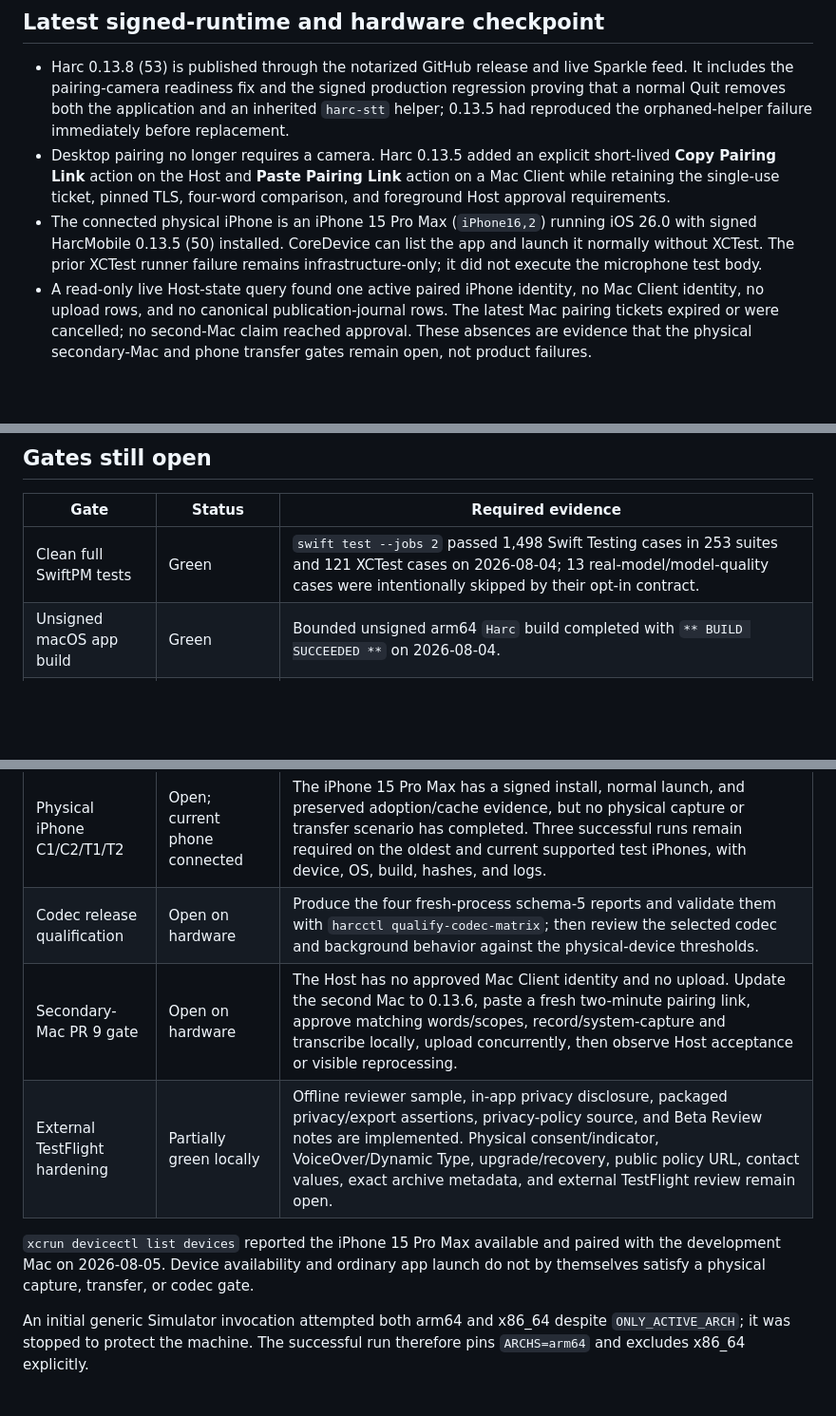
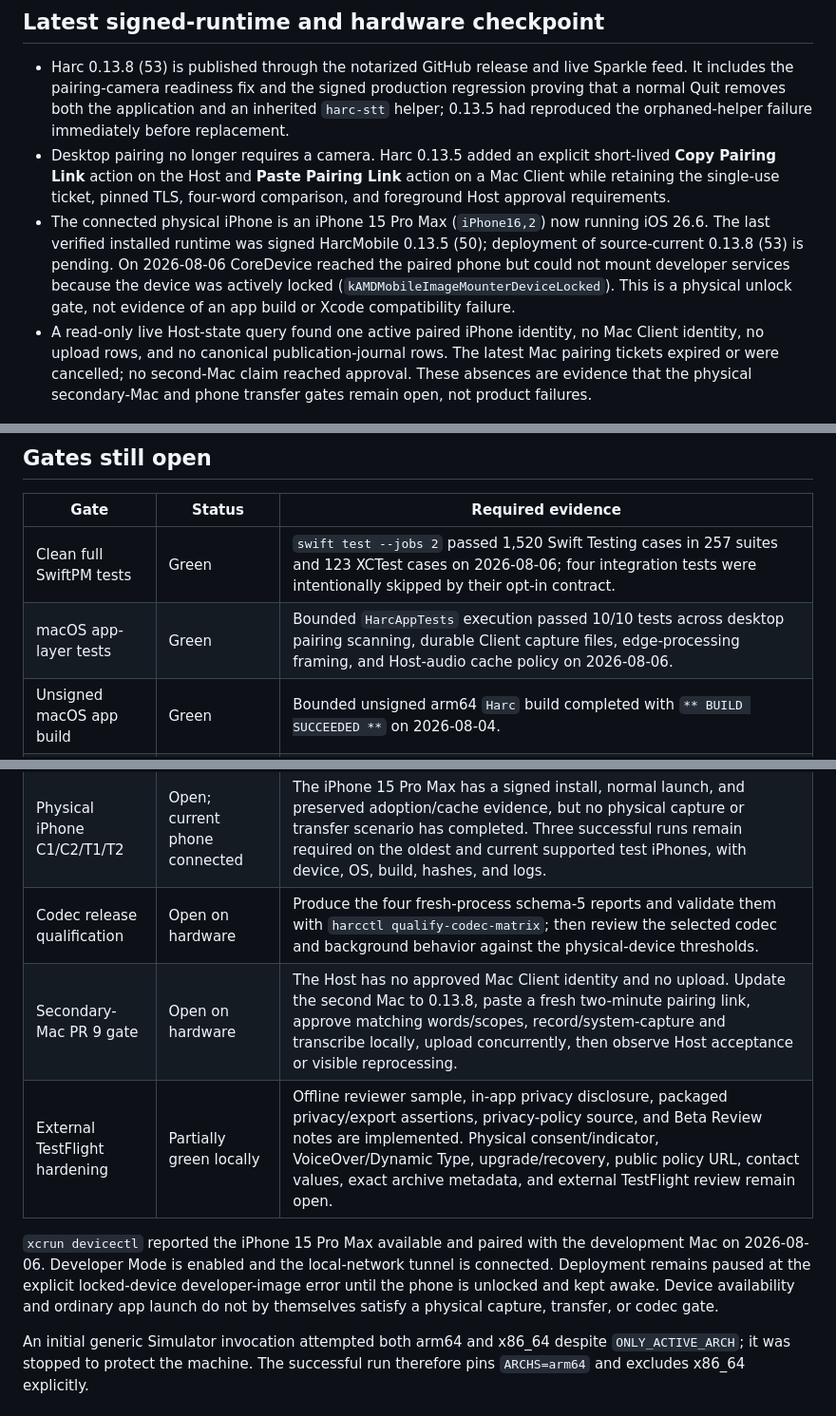
Before and after one commit to jkrack/Harc, a Markdown page: docs/evidence/2026-08-03-host-client-mobile-implementation-status.md, 3 parts joined by grey strips. Shown at 95% size. GitHub-like rendering; blank space fills up the shorter version.

```diff
--- a/docs/evidence/2026-08-03-host-client-mobile-implementation-status.md
+++ b/docs/evidence/2026-08-03-host-client-mobile-implementation-status.md
@@ -37,10 +37,13 @@ evidence outside this coding session.
   short-lived **Copy Pairing Link** action on the Host and **Paste Pairing
   Link** action on a Mac Client while retaining the single-use ticket, pinned
   TLS, four-word comparison, and foreground Host approval requirements.
-- The connected physical iPhone is an iPhone 15 Pro Max (`iPhone16,2`) running
-  iOS 26.0 with signed HarcMobile 0.13.5 (50) installed. CoreDevice can list the
-  app and launch it normally without XCTest. The prior XCTest runner failure
-  remains infrastructure-only; it did not execute the microphone test body.
+- The connected physical iPhone is an iPhone 15 Pro Max (`iPhone16,2`) now
+  running iOS 26.6. The last verified installed runtime was signed HarcMobile
+  0.13.5 (50); deployment of source-current 0.13.8 (53) is pending. On
+  2026-08-06 CoreDevice reached the paired phone but could not mount developer
+  services because the device was actively locked
+  (`kAMDMobileImageMounterDeviceLocked`). This is a physical unlock gate, not
+  evidence of an app build or Xcode compatibility failure.
 - A read-only live Host-state query found one active paired iPhone identity,
   no Mac Client identity, no upload rows, and no canonical publication-journal
   rows. The latest Mac pairing tickets expired or were cancelled; no second-Mac
@@ -165,19 +168,22 @@ several CoreML stacks concurrently.
 
 | Gate | Status | Required evidence |
 | --- | --- | --- |
-| Clean full SwiftPM tests | Green | `swift test --jobs 2` passed 1,498 Swift Testing cases in 253 suites and 121 XCTest cases on 2026-08-04; 13 real-model/model-quality cases were intentionally skipped by their opt-in contract. |
+| Clean full SwiftPM tests | Green | `swift test --jobs 2` passed 1,520 Swift Testing cases in 257 suites and 123 XCTest cases on 2026-08-06; four integration tests were intentionally skipped by their opt-in contract. |
+| macOS app-layer tests | Green | Bounded `HarcAppTests` execution passed 10/10 tests across desktop pairing scanning, durable Client capture files, edge-processing framing, and Host-audio cache policy on 2026-08-06. |
 | Unsigned macOS app build | Green | Bounded unsigned arm64 `Harc` build completed with `** BUILD SUCCEEDED **` on 2026-08-04. |
 | iOS Simulator build | Green | The unsigned arm64 Debug build and application-hosted tests completed successfully on 2026-08-04. |
 | iOS Simulator test execution | Green | The full `HarcMobile` scheme passed 18/18 hosted tests and 2/2 UI tests; `HarcMobileSpikesTests` passed 14/14 on an arm64 iPhone 17 Pro simulator running iOS 26.5 on 2026-08-04. The focused codec-matrix CLI suite passed 10/10. |
 | Physical iPhone C1/C2/T1/T2 | Open; current phone connected | The iPhone 15 Pro Max has a signed install, normal launch, and preserved adoption/cache evidence, but no physical capture or transfer scenario has completed. Three successful runs remain required on the oldest and current supported test iPhones, with device, OS, build, hashes, and logs. |
 | Codec release qualification | Open on hardware | Produce the four fresh-process schema-5 reports and validate them with `harcctl qualify-codec-matrix`; then review the selected codec and background behavior against the physical-device thresholds. |
-| Secondary-Mac PR 9 gate | Open on hardware | The Host has no approved Mac Client identity and no upload. Update the second Mac to 0.13.6, paste a fresh two-minute pairing link, approve matching words/scopes, record/system-capture and transcribe locally, upload concurrently, then observe Host acceptance or visible reprocessing. |
+| Secondary-Mac PR 9 gate | Open on hardware | The Host has no approved Mac Client identity and no upload. Update the second Mac to 0.13.8, paste a fresh two-minute pairing link, approve matching words/scopes, record/system-capture and transcribe locally, upload concurrently, then observe Host acceptance or visible reprocessing. |
 | External TestFlight hardening | Partially green locally | Offline reviewer sample, in-app privacy disclosure, packaged privacy/export assertions, privacy-policy source, and Beta Review notes are implemented. Physical consent/indicator, VoiceOver/Dynamic Type, upgrade/recovery, public policy URL, contact values, exact archive metadata, and external TestFlight review remain open. |
 
-`xcrun devicectl list devices` reported the iPhone 15 Pro Max available and
-paired with the development Mac on 2026-08-05. Device availability and ordinary
-app launch do not by themselves satisfy a physical capture, transfer, or codec
-gate.
+`xcrun devicectl` reported the iPhone 15 Pro Max available and paired with the
+development Mac on 2026-08-06. Developer Mode is enabled and the local-network
+tunnel is connected. Deployment remains paused at the explicit locked-device
+developer-image error until the phone is unlocked and kept awake. Device
+availability and ordinary app launch do not by themselves satisfy a physical
+capture, transfer, or codec gate.
 
 An initial generic Simulator invocation attempted both arm64 and x86_64 despite
 `ONLY_ACTIVE_ARCH`; it was stopped to protect the machine. The successful run
```
Also changed, not shown: other parts of docs/evidence/2026-08-03-host-client-mobile-implementation-status.md (+1 -1 lines), docs/evidence/2026-08-06-shared-speaker-identity.md (+3 -0 lines).
